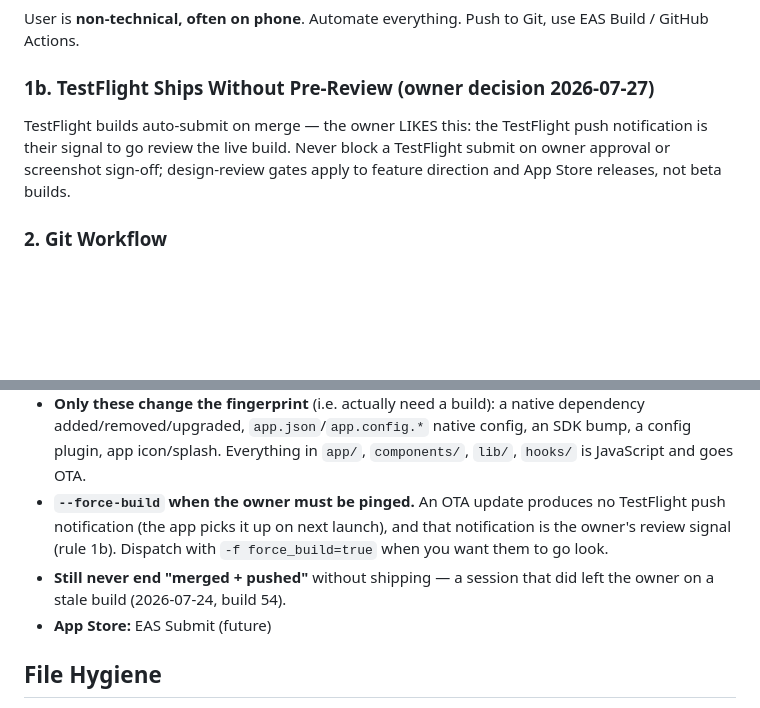
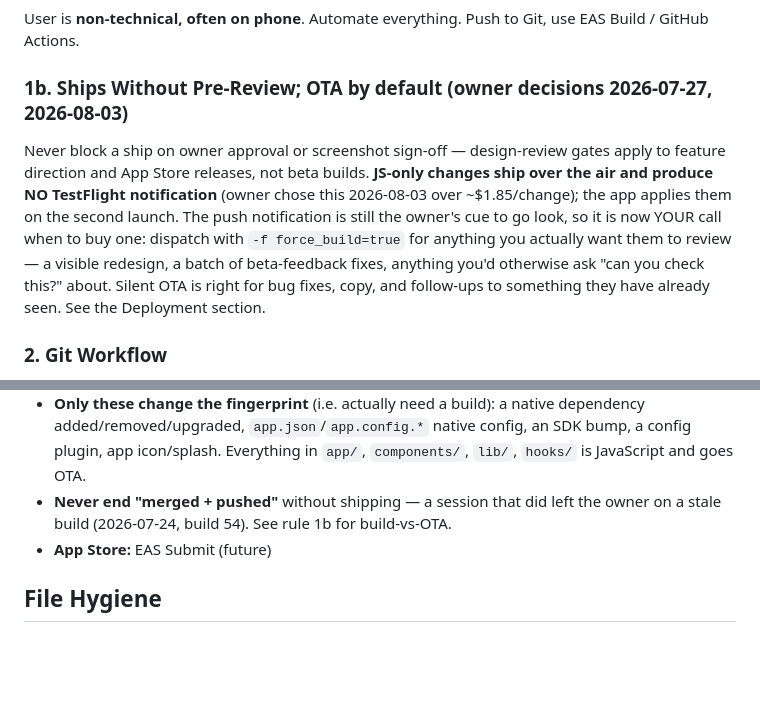
Before and after one commit to thomaspryor/BroadwayScorecard-app, a Markdown page: CLAUDE.md, 2 parts joined by grey strips. Drawn GitHub-style; blank space fills up the shorter version.

Commit message:
docs: owner chose OTA-by-default — rule 1b no longer promises a TestFlight ping
Owner answered A on 2026-08-03: JS-only changes ship over the air rather than
buying a ~$1.85 native build for the notification.

Rule 1b previously told every session that 'the TestFlight push notification is
their signal to go review the live build'. That is now conditional, so the rule
says what actually happens (OTA applies on the second app launch, no push) and
makes buying a notification an explicit judgement call: -f force_build=true for
anything you genuinely want reviewed, silent OTA for fixes and follow-ups to
something already seen.

Deployment section condensed to remove what rule 1b now covers; CLAUDE.md back
to 103 lines against its 100-line cap.

Co-Authored-By: Claude Opus 5 <noreply@anthropic.com>

```diff
--- a/CLAUDE.md
+++ b/CLAUDE.md
@@ -5,11 +5,17 @@
 ### 1. NEVER Ask User to Run Local Commands
 User is **non-technical, often on phone**. Automate everything. Push to Git, use EAS Build / GitHub Actions.
 
-### 1b. TestFlight Ships Without Pre-Review (owner decision 2026-07-27)
-TestFlight builds auto-submit on merge — the owner LIKES this: the TestFlight
-push notification is their signal to go review the live build. Never block a
-TestFlight submit on owner approval or screenshot sign-off; design-review
+### 1b. Ships Without Pre-Review; OTA by default (owner decisions 2026-07-27, 2026-08-03)
+Never block a ship on owner approval or screenshot sign-off — design-review
 gates apply to feature direction and App Store releases, not beta builds.
+**JS-only changes ship over the air and produce NO TestFlight notification**
+(owner chose this 2026-08-03 over ~$1.85/change); the app applies them on the
+second launch. The push notification is still the owner's cue to go look, so
+it is now YOUR call when to buy one: dispatch with `-f force_build=true` for
+anything you actually want them to review — a visible redesign, a batch of
+beta-feedback fixes, anything you'd otherwise ask "can you check this?" about.
+Silent OTA is right for bug fixes, copy, and follow-ups to something they have
+already seen. See the Deployment section.
 
 ### 2. Git Workflow
 - **Main branch only** — no PRs, no feature branches (matches web project).
@@ -83,12 +89,8 @@ The source web project lives at: `~/Broadwayscore/` (repo: `thomaspryor/Broadway
   dependency added/removed/upgraded, `app.json`/`app.config.*` native config, an
   SDK bump, a config plugin, app icon/splash. Everything in `app/`,
   `components/`, `lib/`, `hooks/` is JavaScript and goes OTA.
-- **`--force-build` when the owner must be pinged.** An OTA update produces no
-  TestFlight push notification (the app picks it up on next launch), and that
-  notification is the owner's review signal (rule 1b). Dispatch with
-  `-f force_build=true` when you want them to go look.
-- **Still never end "merged + pushed"** without shipping — a session that did
-  left the owner on a stale build (2026-07-24, build 54).
+- **Never end "merged + pushed"** without shipping — a session that did left the
+  owner on a stale build (2026-07-24, build 54). See rule 1b for build-vs-OTA.
 - **App Store:** EAS Submit (future)
 
 ## File Hygiene
```
